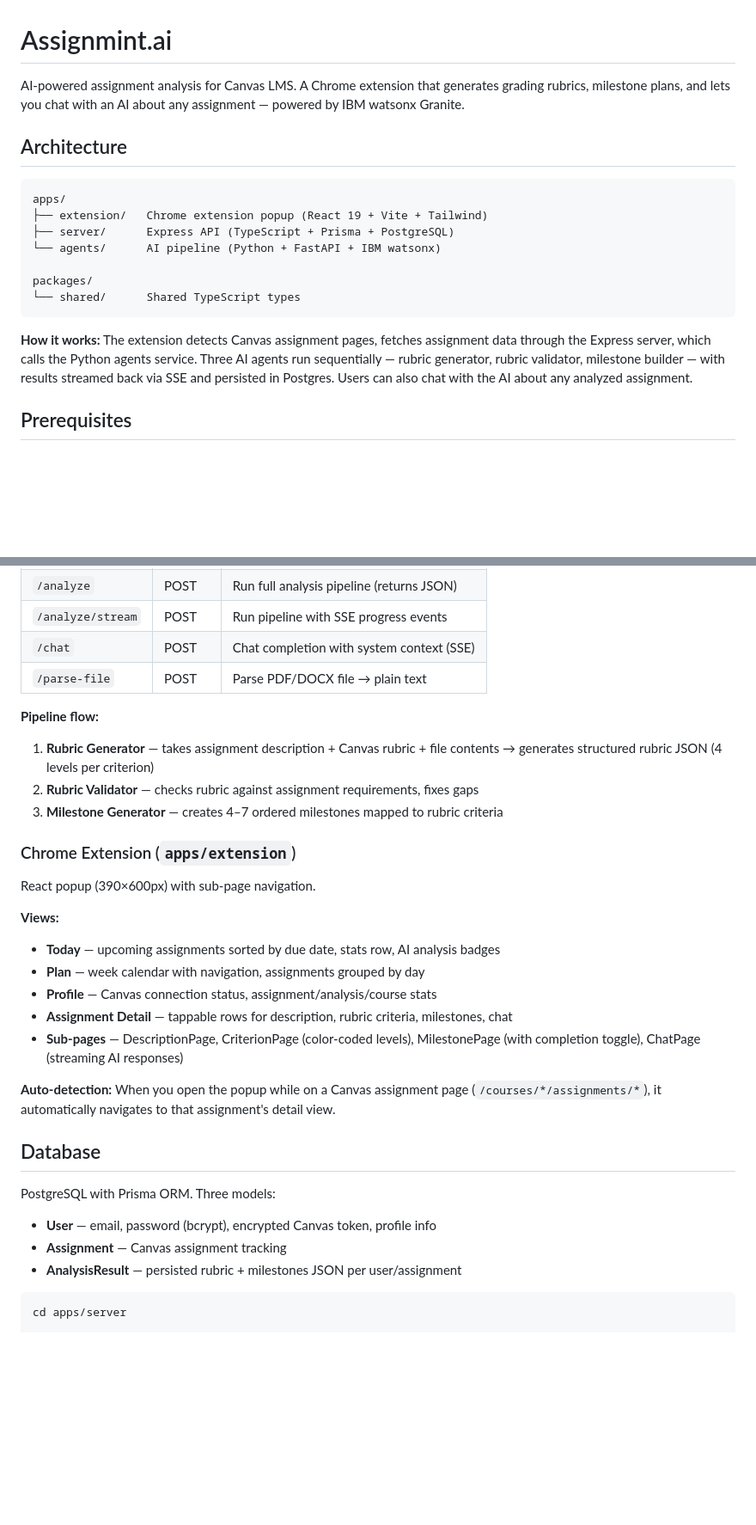
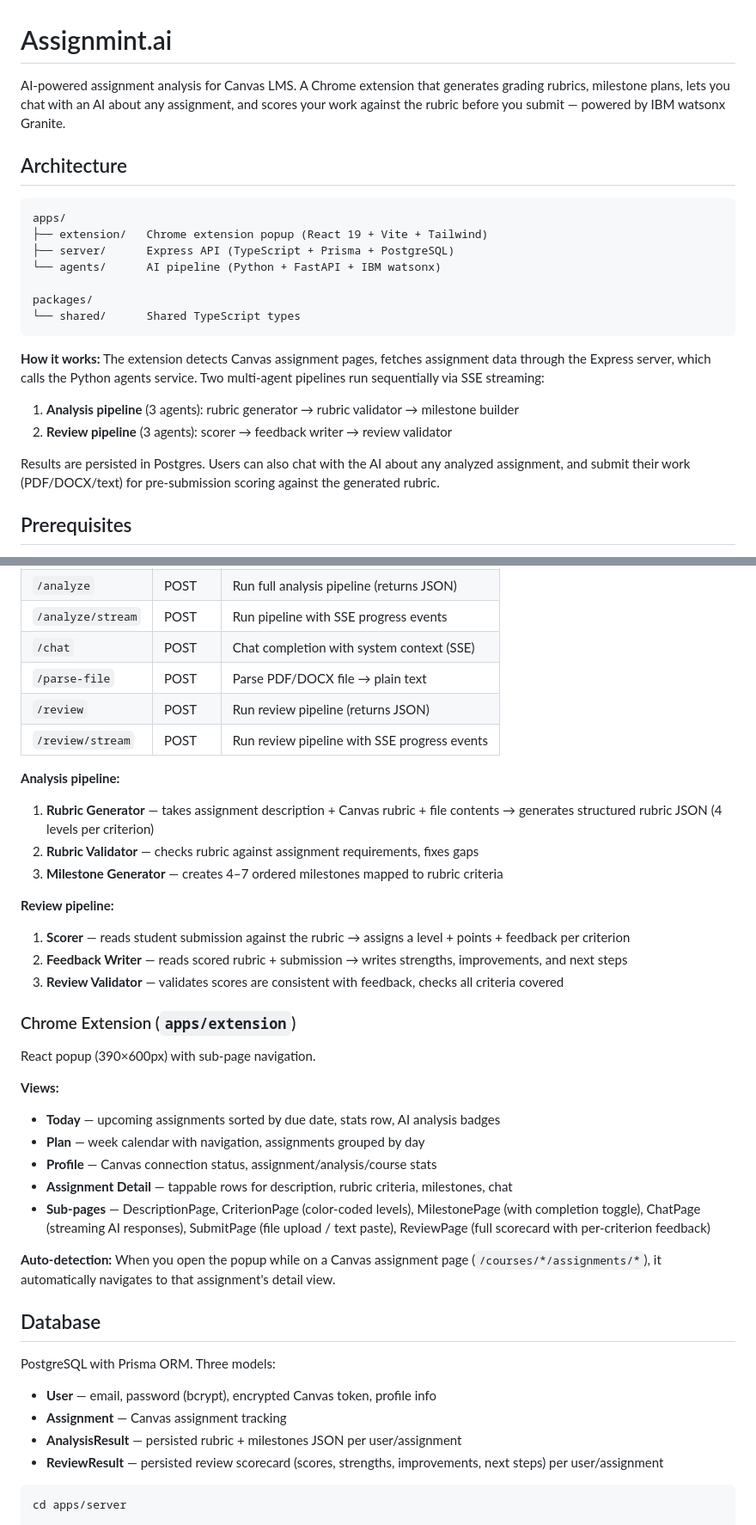
Before and after one commit to KoSGHOST7S/Ai-Hackathon, a Markdown page: README.md, 2 parts joined by grey strips. Shown at 86% size. Rendered like a GitHub page; blank space fills up the shorter version.

Commit message:
docs: add review pipeline to README — endpoints, agents, UI pages
Made-with: Cursor

````diff
--- a/README.md
+++ b/README.md
@@ -1,6 +1,6 @@
 # Assignmint.ai
 
-AI-powered assignment analysis for Canvas LMS. A Chrome extension that generates grading rubrics, milestone plans, and lets you chat with an AI about any assignment — powered by IBM watsonx Granite.
+AI-powered assignment analysis for Canvas LMS. A Chrome extension that generates grading rubrics, milestone plans, lets you chat with an AI about any assignment, and scores your work against the rubric before you submit — powered by IBM watsonx Granite.
 
 ## Architecture
 
@@ -14,7 +14,12 @@ packages/
 └── shared/      Shared TypeScript types
 ```
 
-**How it works:** The extension detects Canvas assignment pages, fetches assignment data through the Express server, which calls the Python agents service. Three AI agents run sequentially — rubric generator, rubric validator, milestone builder — with results streamed back via SSE and persisted in Postgres. Users can also chat with the AI about any analyzed assignment.
+**How it works:** The extension detects Canvas assignment pages, fetches assignment data through the Express server, which calls the Python agents service. Two multi-agent pipelines run sequentially via SSE streaming:
+
+1. **Analysis pipeline** (3 agents): rubric generator → rubric validator → milestone builder
+2. **Review pipeline** (3 agents): scorer → feedback writer → review validator
+
+Results are persisted in Postgres. Users can also chat with the AI about any analyzed assignment, and submit their work (PDF/DOCX/text) for pre-submission scoring against the generated rubric.
 
 ## Prerequisites
 
@@ -159,11 +166,18 @@ Three-agent AI pipeline using IBM watsonx Granite.
 | `/analyze/stream` | POST | Run pipeline with SSE progress events |
 | `/chat` | POST | Chat completion with system context (SSE) |
 | `/parse-file` | POST | Parse PDF/DOCX file → plain text |
+| `/review` | POST | Run review pipeline (returns JSON) |
+| `/review/stream` | POST | Run review pipeline with SSE progress events |
 
-**Pipeline flow:**
+**Analysis pipeline:**
 1. **Rubric Generator** — takes assignment description + Canvas rubric + file contents → generates structured rubric JSON (4 levels per criterion)
 2. **Rubric Validator** — checks rubric against assignment requirements, fixes gaps
 3. **Milestone Generator** — creates 4–7 ordered milestones mapped to rubric criteria
+
+**Review pipeline:**
+1. **Scorer** — reads student submission against the rubric → assigns a level + points + feedback per criterion
+2. **Feedback Writer** — reads scored rubric + submission → writes strengths, improvements, and next steps
+3. **Review Validator** — validates scores are consistent with feedback, checks all criteria covered
 
 ### Chrome Extension (`apps/extension`)
 
@@ -174,7 +188,7 @@ React popup (390×600px) with sub-page navigation.
 - **Plan** — week calendar with navigation, assignments grouped by day
 - **Profile** — Canvas connection status, assignment/analysis/course stats
 - **Assignment Detail** — tappable rows for description, rubric criteria, milestones, chat
-- **Sub-pages** — DescriptionPage, CriterionPage (color-coded levels), MilestonePage (with completion toggle), ChatPage (streaming AI responses)
+- **Sub-pages** — DescriptionPage, CriterionPage (color-coded levels), MilestonePage (with completion toggle), ChatPage (streaming AI responses), SubmitPage (file upload / text paste), ReviewPage (full scorecard with per-criterion feedback)
 
 **Auto-detection:** When you open the popup while on a Canvas assignment page (`/courses/*/assignments/*`), it automatically navigates to that assignment's detail view.
 
@@ -185,6 +199,7 @@ PostgreSQL with Prisma ORM. Three models:
 - **User** — email, password (bcrypt), encrypted Canvas token, profile info
 - **Assignment** — Canvas assignment tracking
 - **AnalysisResult** — persisted rubric + milestones JSON per user/assignment
+- **ReviewResult** — persisted review scorecard (scores, strengths, improvements, next steps) per user/assignment
 
 ```bash
 cd apps/server
````
Also changed, not shown: other parts of README.md (+2 -0 lines).
